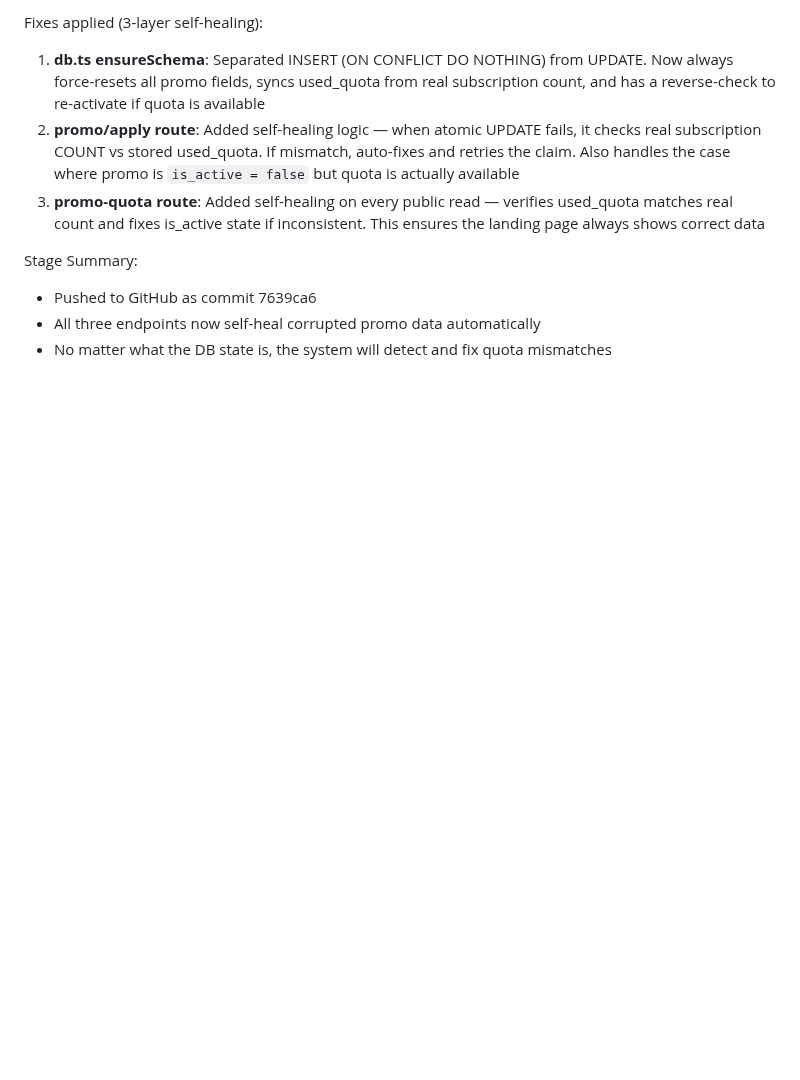
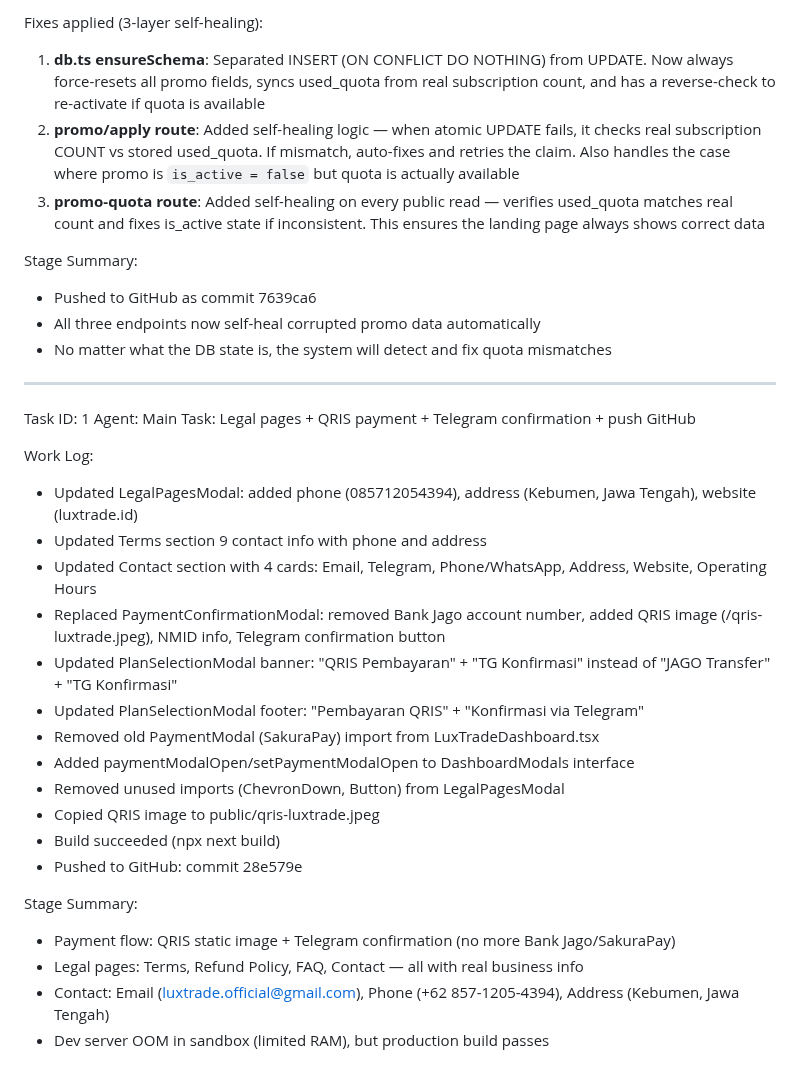
Before and after one commit to Risxyiee/Luxtrade, a Markdown page: worklog.md, the part around the change. Rendered like a GitHub page; blank space fills up the shorter version.

Commit message:
11334fe5-ac36-42a2-ba50-658abf86607b

```diff
--- a/worklog.md
+++ b/worklog.md
@@ -2514,3 +2514,27 @@ Stage Summary:
 - Pushed to GitHub as commit 7639ca6
 - All three endpoints now self-heal corrupted promo data automatically
 - No matter what the DB state is, the system will detect and fix quota mismatches
+---
+Task ID: 1
+Agent: Main
+Task: Legal pages + QRIS payment + Telegram confirmation + push GitHub
+
+Work Log:
+- Updated LegalPagesModal: added phone (085712054394), address (Kebumen, Jawa Tengah), website (luxtrade.id)
+- Updated Terms section 9 contact info with phone and address
+- Updated Contact section with 4 cards: Email, Telegram, Phone/WhatsApp, Address, Website, Operating Hours
+- Replaced PaymentConfirmationModal: removed Bank Jago account number, added QRIS image (/qris-luxtrade.jpeg), NMID info, Telegram confirmation button
+- Updated PlanSelectionModal banner: "QRIS Pembayaran" + "TG Konfirmasi" instead of "JAGO Transfer" + "TG Konfirmasi"
+- Updated PlanSelectionModal footer: "Pembayaran QRIS" + "Konfirmasi via Telegram"
+- Removed old PaymentModal (SakuraPay) import from LuxTradeDashboard.tsx
+- Added paymentModalOpen/setPaymentModalOpen to DashboardModals interface
+- Removed unused imports (ChevronDown, Button) from LegalPagesModal
+- Copied QRIS image to public/qris-luxtrade.jpeg
+- Build succeeded (npx next build)
+- Pushed to GitHub: commit 28e579e
+
+Stage Summary:
+- Payment flow: QRIS static image + Telegram confirmation (no more Bank Jago/SakuraPay)
+- Legal pages: Terms, Refund Policy, FAQ, Contact — all with real business info
+- Contact: Email (luxtrade.official@gmail.com), Phone (+62 857-1205-4394), Address (Kebumen, Jawa Tengah)
+- Dev server OOM in sandbox (limited RAM), but production build passes
```
